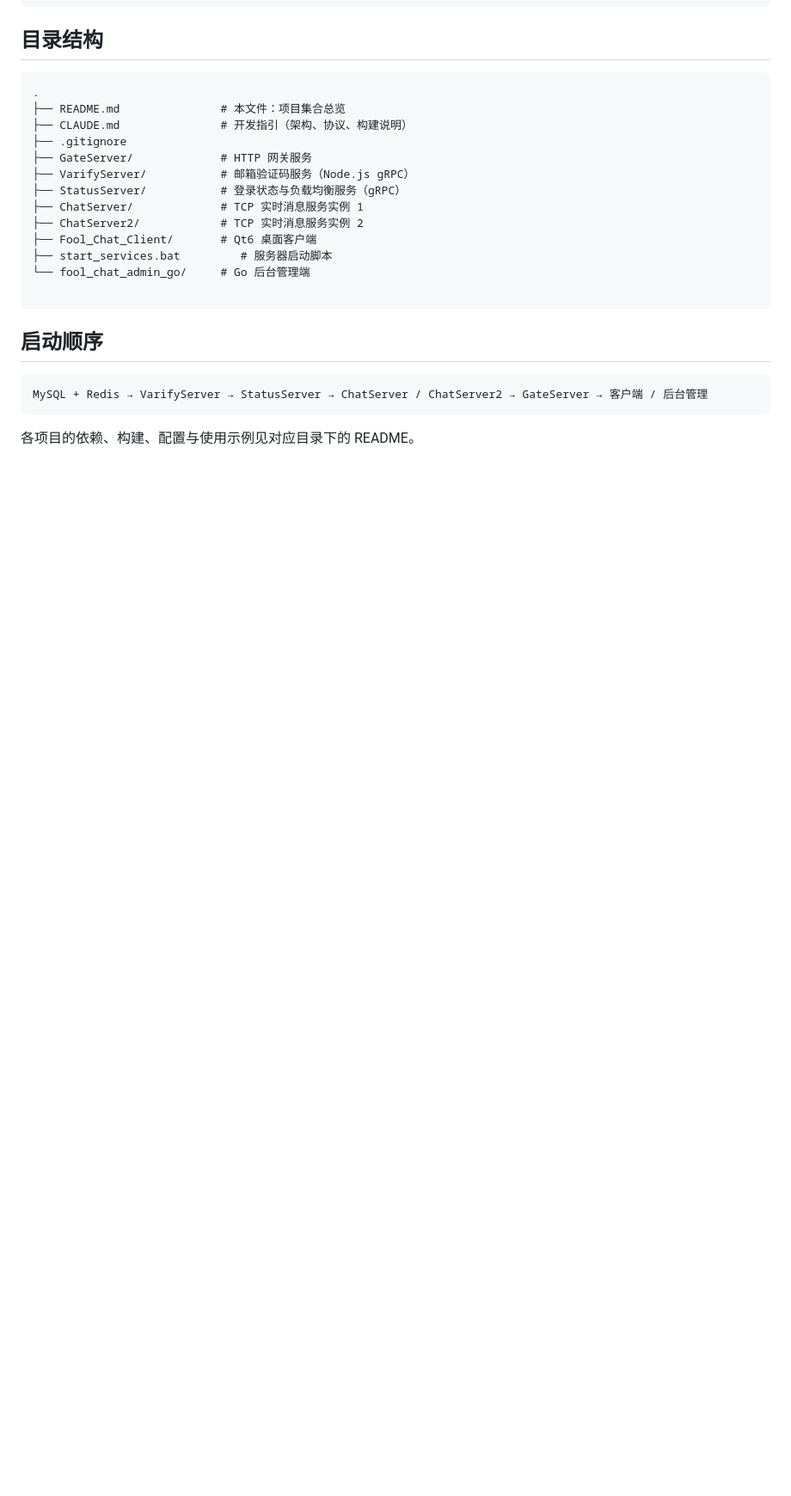
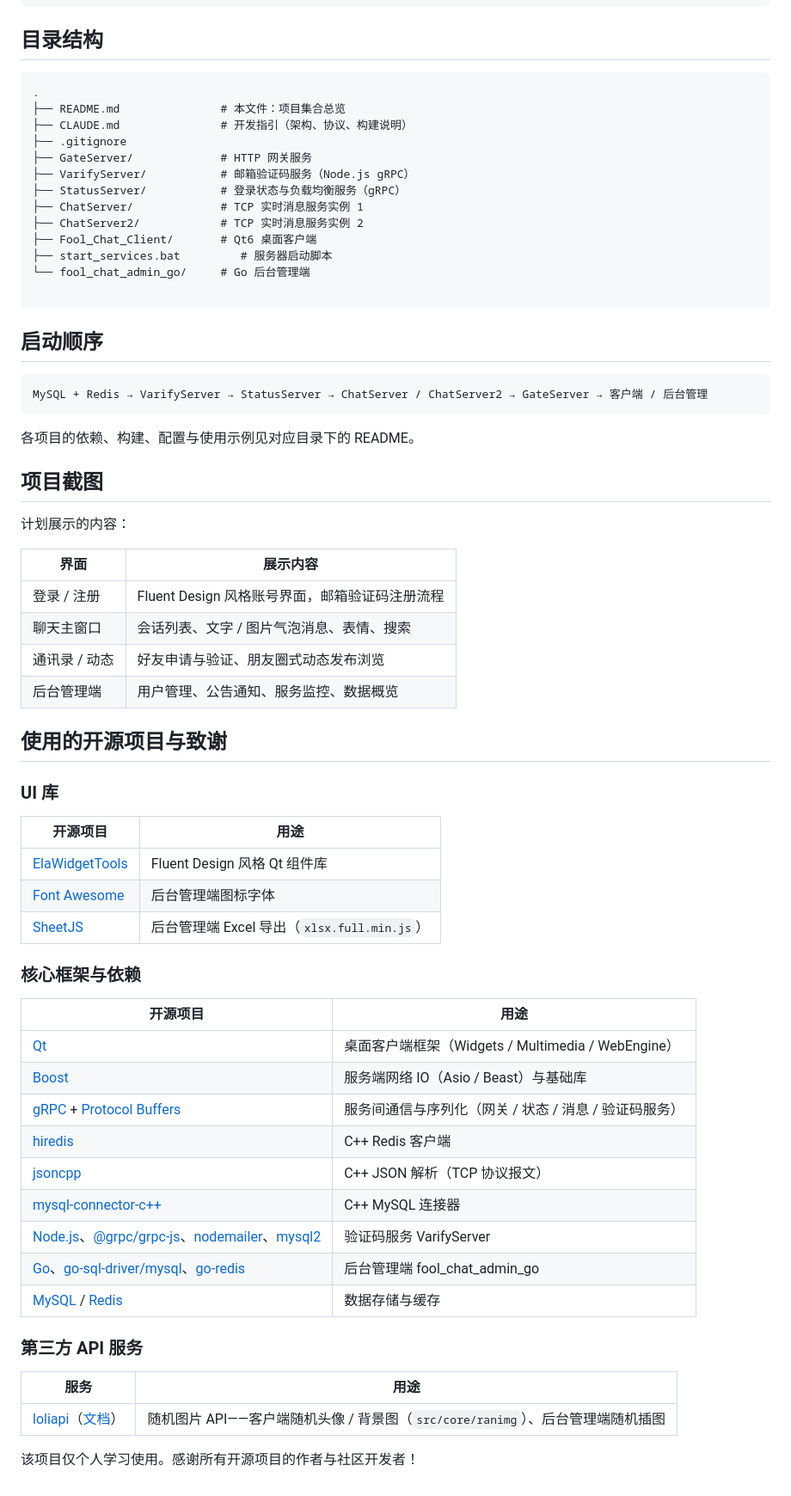
Before and after one commit to zzt2713/Fool_Chat, a Markdown page: README.md, the part around the change. Shown at 86% size. Drawn GitHub-style; blank space fills up the shorter version.

Commit message:
Add screenshots section and open-source acknowledgments to README

````diff
--- a/README.md
+++ b/README.md
@@ -108,3 +108,53 @@ MySQL + Redis → VarifyServer → StatusServer → ChatServer / ChatServer2 →
 ```
 
 各项目的依赖、构建、配置与使用示例见对应目录下的 README。
+
+## 项目截图
+
+<!--
+![登录 / 注册](docs/screenshot-login.png)
+![聊天主窗口](docs/screenshot-chat.png)
+![通讯录 / 动态](docs/screenshot-dynamic.png)
+![后台管理端](docs/screenshot-admin.png)
+-->
+
+计划展示的内容：
+
+| 界面 | 展示内容 |
+|------|----------|
+| 登录 / 注册 | Fluent Design 风格账号界面，邮箱验证码注册流程 |
+| 聊天主窗口 | 会话列表、文字 / 图片气泡消息、表情、搜索 |
+| 通讯录 / 动态 | 好友申请与验证、朋友圈式动态发布浏览 |
+| 后台管理端 | 用户管理、公告通知、服务监控、数据概览 |
+
+## 使用的开源项目与致谢
+
+### UI 库
+
+| 开源项目 | 用途 |
+|----------|------|
+| [ElaWidgetTools](https://github.com/RainbowCandyX/ElaWidgetTools) | Fluent Design 风格 Qt 组件库 |
+| [Font Awesome](https://fontawesome.com/) | 后台管理端图标字体 |
+| [SheetJS](https://github.com/SheetJS/sheetjs) | 后台管理端 Excel 导出（`xlsx.full.min.js`） |
+
+### 核心框架与依赖
+
+| 开源项目 | 用途 |
+|----------|------|
+| [Qt](https://www.qt.io/) | 桌面客户端框架（Widgets / Multimedia / WebEngine） |
+| [Boost](https://www.boost.org/) | 服务端网络 IO（Asio / Beast）与基础库 |
+| [gRPC](https://grpc.io/) + [Protocol Buffers](https://protobuf.dev/) | 服务间通信与序列化（网关 / 状态 / 消息 / 验证码服务） |
+| [hiredis](https://github.com/redis/hiredis) | C++ Redis 客户端 |
+| [jsoncpp](https://github.com/open-source-parsers/jsoncpp) | C++ JSON 解析（TCP 协议报文） |
+| [mysql-connector-c++](https://github.com/mysql/mysql-connector-c++) | C++ MySQL 连接器 |
+| [Node.js](https://nodejs.org/)、[@grpc/grpc-js](https://github.com/grpc/grpc-node)、[nodemailer](https://github.com/nodemailer/nodemailer)、[mysql2](https://github.com/sidorares/node-mysql2) | 验证码服务 VarifyServer |
+| [Go](https://go.dev/)、[go-sql-driver/mysql](https://github.com/go-sql-driver/mysql)、[go-redis](https://github.com/redis/go-redis) | 后台管理端 fool_chat_admin_go |
+| [MySQL](https://www.mysql.com/) / [Redis](https://redis.io/) | 数据存储与缓存 |
+
+### 第三方 API 服务
+
+| 服务 | 用途 |
+|------|------|
+| [loliapi](https://www.loliapi.com/)（[文档](https://www.loliapi.com/docs/)） | 随机图片 API——客户端随机头像 / 背景图（`src/core/ranimg`）、后台管理端随机插图 |
+
+该项目仅个人学习使用。感谢所有开源项目的作者与社区开发者！
````
